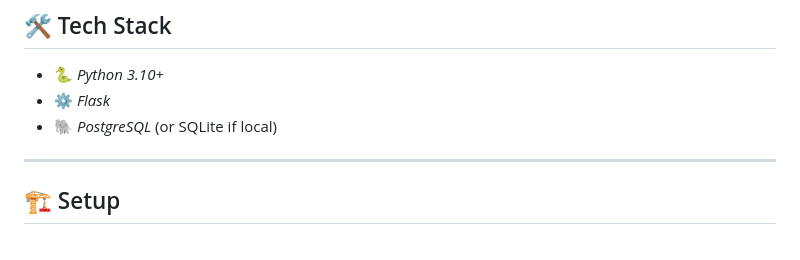
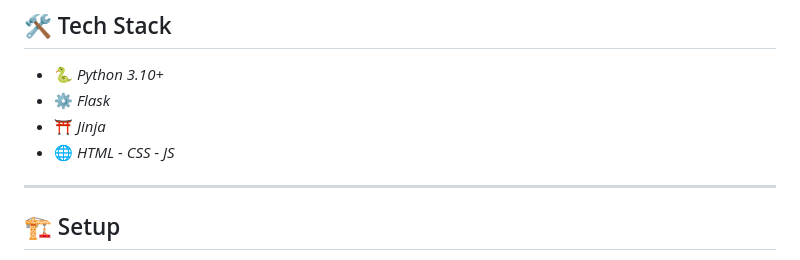
Before and after one commit to IRX358/Predict_M_Sys, a Markdown page: README.md, the part around the change. GitHub-like rendering.

```diff
--- a/README.md
+++ b/README.md
@@ -75,7 +75,8 @@ to predict equipment failures from vibration data. It converts signals into spec
 
 - 🐍 *Python 3.10+*
 - ⚙ *Flask*
-- 🐘 *PostgreSQL* (or SQLite if local)
+- ⛩️ *Jinja*
+- 🌐 *HTML - CSS - JS*
 
 
 ---
```
